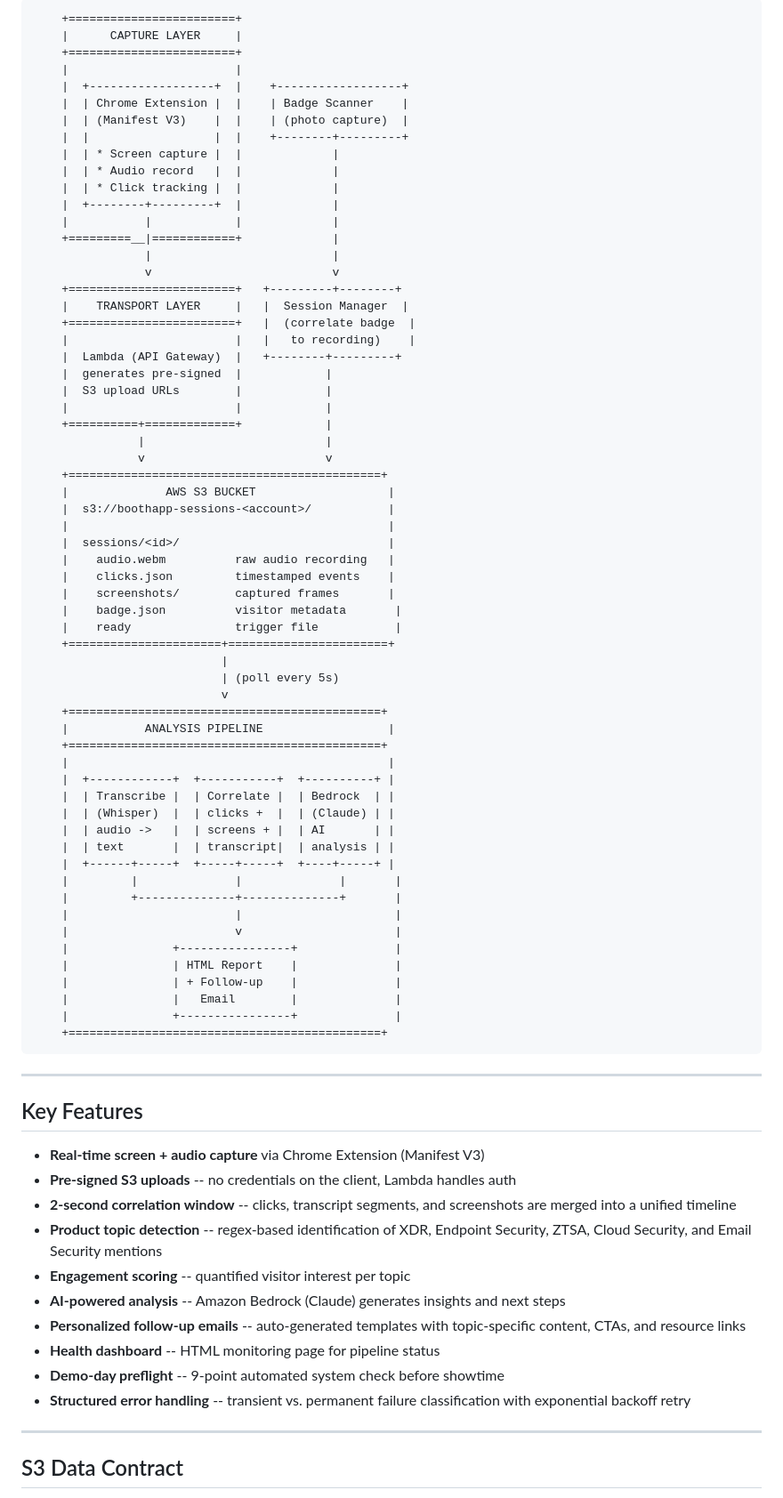
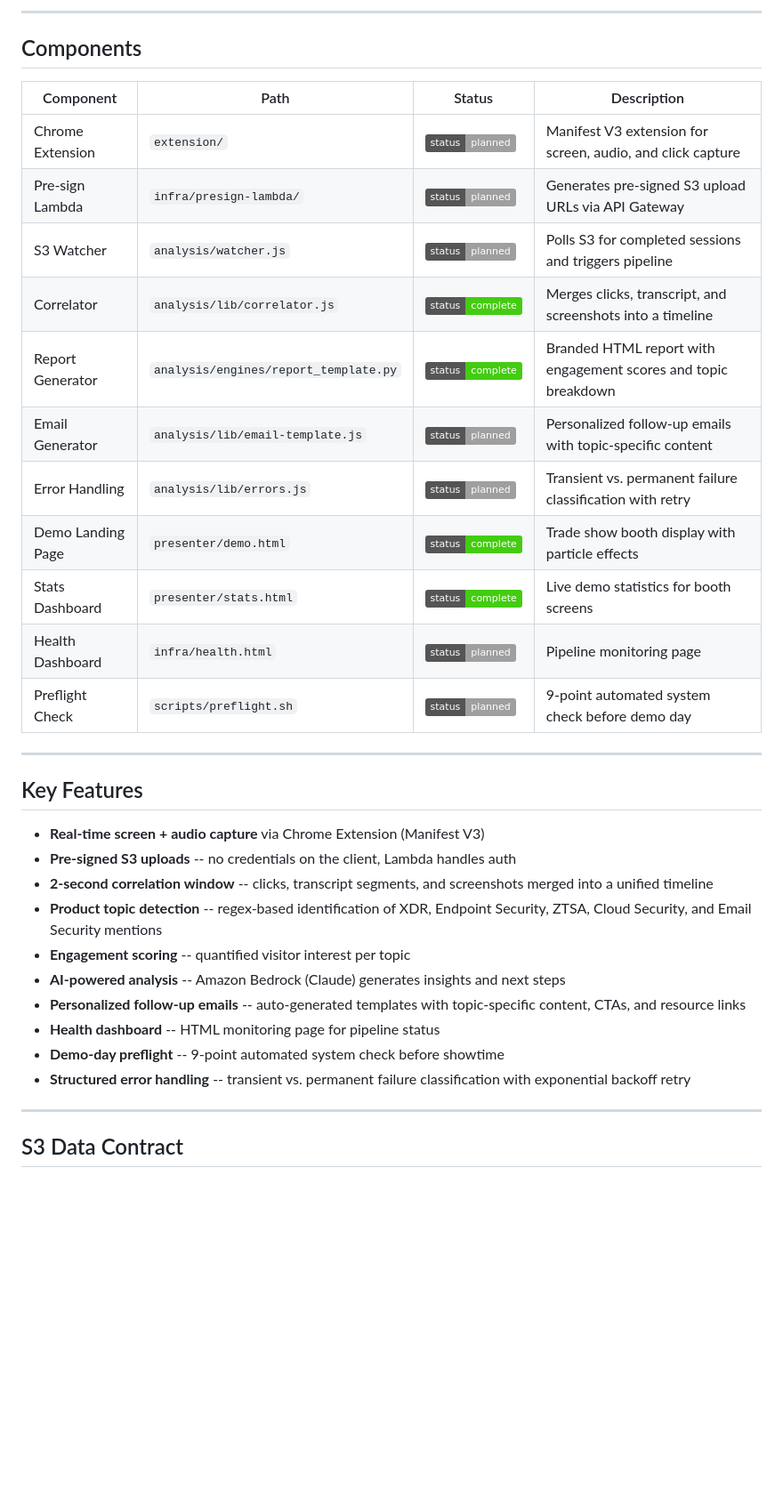
Before and after one commit to grobomo/boothapp, a Markdown page: README.md, the part around one of its changes. Shown at 89% size. Rendered like a GitHub page; badges without logos; blank space fills up the shorter version.

````diff
--- a/README.md
+++ b/README.md
@@ -32,66 +61,22 @@ topic detection, and personalized follow-up emails. All automated. All in real t
 ```
-    +========================+
-    |      CAPTURE LAYER     |
-    +========================+
-    |                        |
-    |  +------------------+  |    +------------------+
-    |  | Chrome Extension |  |    | Badge Scanner    |
-    |  | (Manifest V3)    |  |    | (photo capture)  |
-    |  |                  |  |    +--------+---------+
-    |  | * Screen capture |  |             |
-    |  | * Audio record   |  |             |
-    |  | * Click tracking |  |             |
-    |  +--------+---------+  |             |
-    |           |            |             |
-    +=========__|============+             |
-                |                          |
-                v                          v
-    +========================+   +---------+--------+
-    |    TRANSPORT LAYER     |   |  Session Manager  |
-    +========================+   |  (correlate badge  |
-    |                        |   |   to recording)    |
-    |  Lambda (API Gateway)  |   +--------+---------+
-    |  generates pre-signed  |            |
-    |  S3 upload URLs        |            |
-    |                        |            |
-    +==========+=============+            |
-               |                          |
-               v                          v
-    +=============================================+
-    |              AWS S3 BUCKET                   |
-    |  s3://boothapp-sessions-<account>/           |
-    |                                              |
-    |  sessions/<id>/                              |
-    |    audio.webm          raw audio recording   |
-    |    clicks.json         timestamped events    |
-    |    screenshots/        captured frames       |
-    |    badge.json          visitor metadata       |
-    |    ready               trigger file           |
-    +======================+=======================+
-                           |
-                           | (poll every 5s)
-                           v
-    +=============================================+
-    |           ANALYSIS PIPELINE                  |
-    +=============================================+
-    |                                              |
-    |  +------------+  +-----------+  +----------+ |
-    |  | Transcribe |  | Correlate |  | Bedrock  | |
-    |  | (Whisper)  |  | clicks +  |  | (Claude) | |
-    |  | audio ->   |  | screens + |  | AI       | |
-    |  | text       |  | transcript|  | analysis | |
-    |  +------+-----+  +-----+-----+  +----+-----+ |
-    |         |              |              |       |
-    |         +--------------+--------------+       |
-    |                        |                      |
-    |                        v                      |
-    |               +----------------+              |
-    |               | HTML Report    |              |
-    |               | + Follow-up    |              |
-    |               |   Email        |              |
-    |               +----------------+              |
-    +=============================================+
-```
+
+---
+
+## Components
+
+| Component | Path | Status | Description |
+|-----------|------|--------|-------------|
+| Chrome Extension | `extension/` | ![Status](https://img.shields.io/badge/status-planned-lightgrey) | Manifest V3 extension for screen, audio, and click capture |
+| Pre-sign Lambda | `infra/presign-lambda/` | ![Status](https://img.shields.io/badge/status-planned-lightgrey) | Generates pre-signed S3 upload URLs via API Gateway |
+| S3 Watcher | `analysis/watcher.js` | ![Status](https://img.shields.io/badge/status-planned-lightgrey) | Polls S3 for completed sessions and triggers pipeline |
+| Correlator | `analysis/lib/correlator.js` | ![Status](https://img.shields.io/badge/status-complete-brightgreen) | Merges clicks, transcript, and screenshots into a timeline |
+| Report Generator | `analysis/engines/report_template.py` | ![Status](https://img.shields.io/badge/status-complete-brightgreen) | Branded HTML report with engagement scores and topic breakdown |
+| Email Generator | `analysis/lib/email-template.js` | ![Status](https://img.shields.io/badge/status-planned-lightgrey) | Personalized follow-up emails with topic-specific content |
+| Error Handling | `analysis/lib/errors.js` | ![Status](https://img.shields.io/badge/status-planned-lightgrey) | Transient vs. permanent failure classification with retry |
+| Demo Landing Page | `presenter/demo.html` | ![Status](https://img.shields.io/badge/status-complete-brightgreen) | Trade show booth display with particle effects |
+| Stats Dashboard | `presenter/stats.html` | ![Status](https://img.shields.io/badge/status-complete-brightgreen) | Live demo statistics for booth screens |
+| Health Dashboard | `infra/health.html` | ![Status](https://img.shields.io/badge/status-planned-lightgrey) | Pipeline monitoring page |
+| Preflight Check | `scripts/preflight.sh` | ![Status](https://img.shields.io/badge/status-planned-lightgrey) | 9-point automated system check before demo day |
 
 ---
 
@@ -99,18 +84,14 @@ topic detection, and personalized follow-up emails. All automated. All in real t
 
 - **Real-time screen + audio capture** via Chrome Extension (Manifest V3)
 - **Pre-signed S3 uploads** -- no credentials on the client, Lambda handles auth
-- **2-second correlation window** -- clicks, transcript segments, and screenshots
-  are merged into a unified timeline
-- **Product topic detection** -- regex-based identification of XDR, Endpoint Security,
-  ZTSA, Cloud Security, and Email Security mentions
+- **2-second correlation window** -- clicks, transcript segments, and screenshots merged into a unified timeline
+- **Product topic detection** -- regex-based identification of XDR, Endpoint Security, ZTSA, Cloud Security, and Email Security mentions
 - **Engagement scoring** -- quantified visitor interest per topic
 - **AI-powered analysis** -- Amazon Bedrock (Claude) generates insights and next steps
-- **Personalized follow-up emails** -- auto-generated templates with topic-specific
-  content, CTAs, and resource links
+- **Personalized follow-up emails** -- auto-generated templates with topic-specific content, CTAs, and resource links
 - **Health dashboard** -- HTML monitoring page for pipeline status
 - **Demo-day preflight** -- 9-point automated system check before showtime
-- **Structured error handling** -- transient vs. permanent failure classification
-  with exponential backoff retry
+- **Structured error handling** -- transient vs. permanent failure classification with exponential backoff retry
 
 ---
 
````
Also changed, not shown: other parts of README.md (+112 -59 lines), 1 other file.
